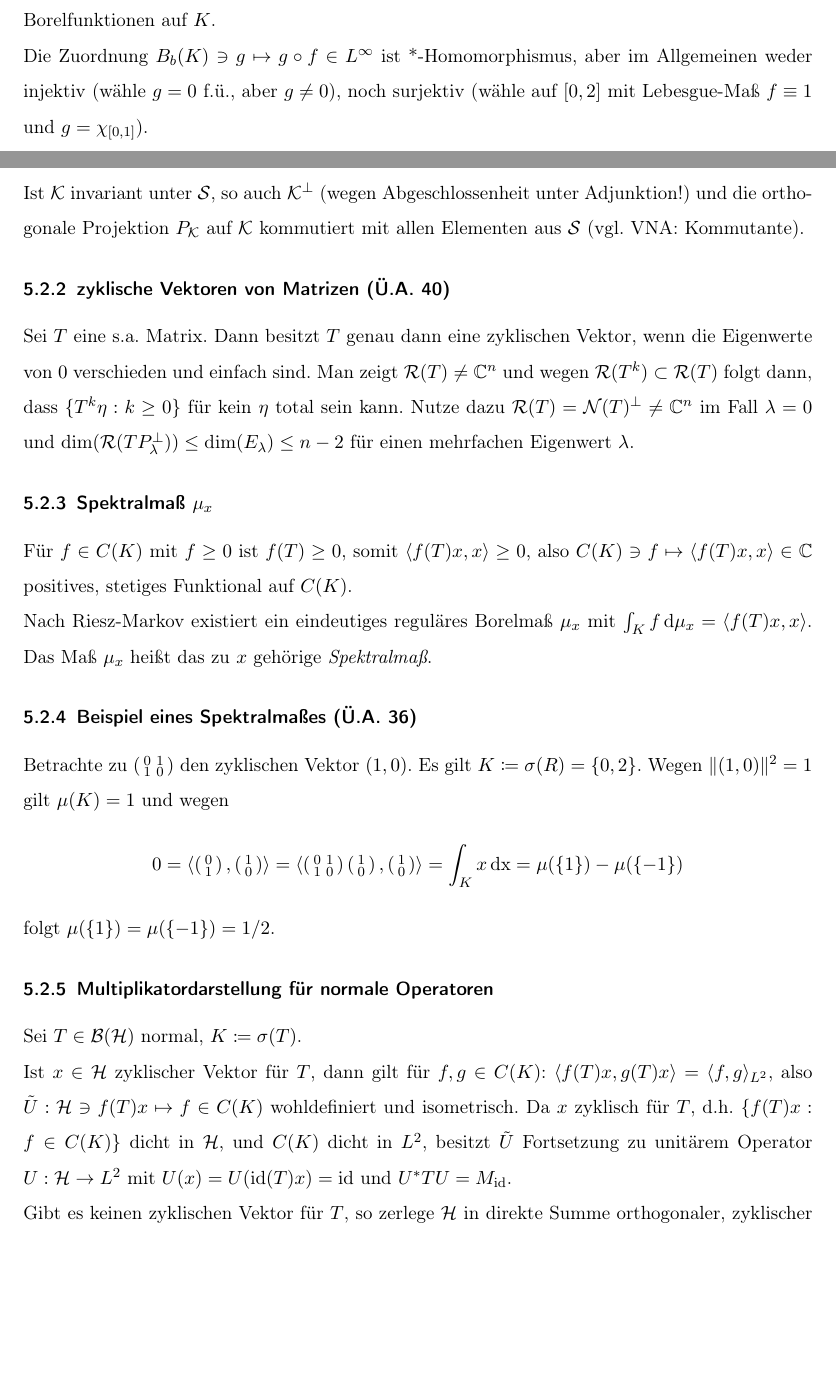
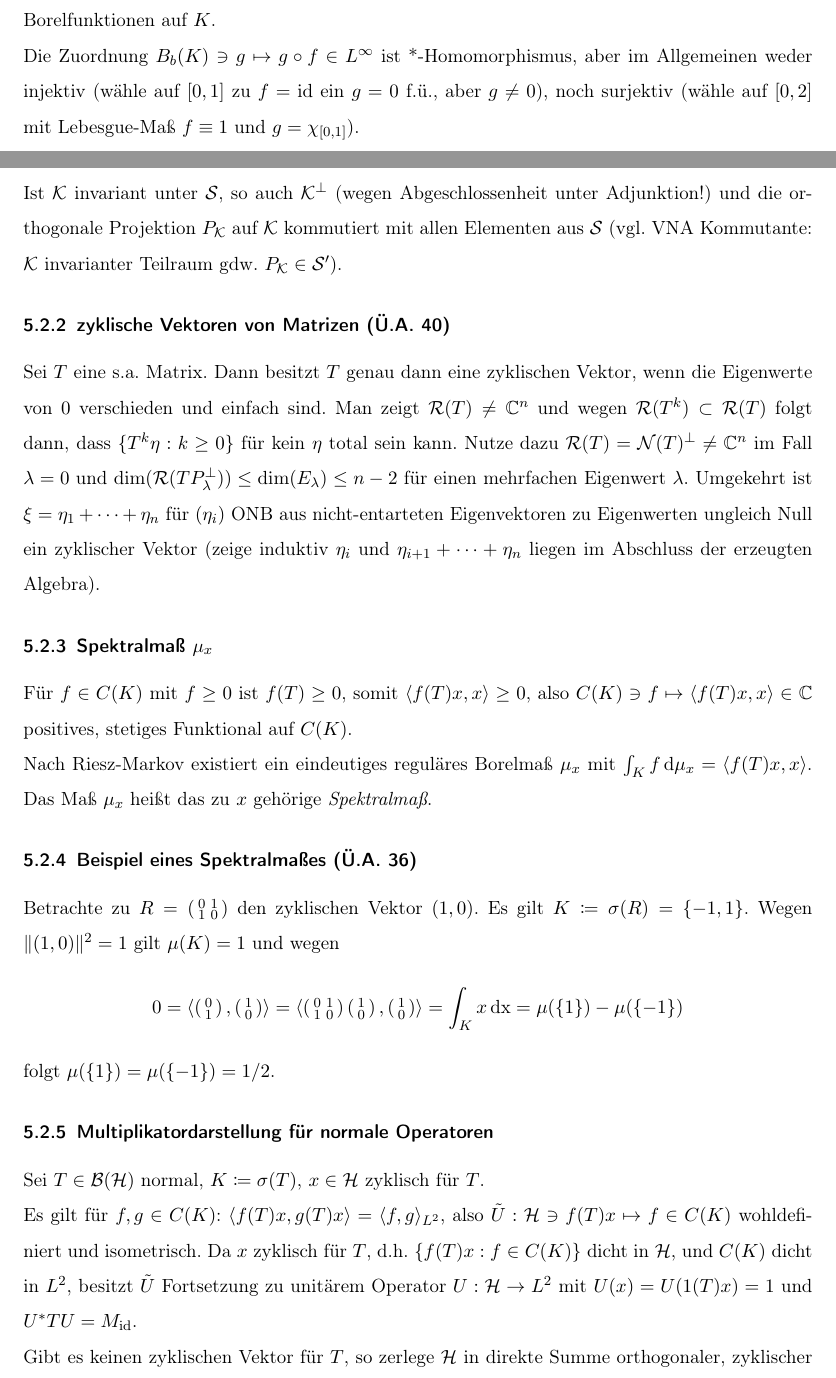
Before and after one commit to sbechtel/spekops_zusammenfassung, a LaTeX document (zusammenfassung.tex): two parts of pages 7 and 8 of 12, joined at a grey line, cut so that both start at the same text, the shorter picture padded with empty space. Compiled offline with pdfLaTeX.

Commit message:
Verbesserungen, Typos, kleinere inhaltliche Fehler

```diff
--- a/zusammenfassung.tex
+++ b/zusammenfassung.tex
@@ -226,7 +226,7 @@ Die Abbildung $L^\infty \ni f \mapsto M_f \in \B(L^2)$ ist isometrischer, einser
 
 Sei $f\in L^\infty$, $K\coloneqq \essrange f = \sigma(M_f)$ kompakt, dann ist $B_b(K)$ die $C^*$-Algebra der beschränkten Borelfunktionen auf $K$.
 
-Die Zuordnung $B_b(K) \ni g \mapsto g\circ f \in L^\infty$ ist *-Homomorphismus, aber im Allgemeinen weder injektiv (wähle $g=0$ f.ü., aber $g\neq 0$), noch surjektiv (wähle auf $[0,2]$ mit Lebesgue-Maß $f\equiv 1$ und $g=\chi_{[0,1]}$).
+Die Zuordnung $B_b(K) \ni g \mapsto g\circ f \in L^\infty$ ist *-Homomorphismus, aber im Allgemeinen weder injektiv (wähle auf $[0,1]$ zu $f=\id$ ein $g=0$ f.ü., aber $g\neq 0$), noch surjektiv (wähle auf $[0,2]$ mit Lebesgue-Maß $f\equiv 1$ und $g=\chi_{[0,1]}$).
 
 Definiere \emph{Borel-Funktionalkalkül für $M_f$} via einserhaltendem *-Homomorphismus $B_b(\sigma(M_f)) \to L^\infty \to \B(L^2)$ und schreibe $g(M_f)$ für $M_f$ eingesetzt in $g$.
 
@@ -242,11 +242,11 @@ Sei $x\in \Hc$, $T\in \B(\Hc)$, $\Kc \subset \Hc$ abgeschlossen, $\A \subset \B(
 
 Dann heißt $x$ \emph{zyklischer Vektor für $\A$}, falls $\A x$ dicht in $\Hc$. Ferner heißt $x$ \emph{zyklischer Vektor für $T$}, falls $x$ zyklisch für $C^*(T,1)$. Es heißt $K$ \emph{invarianter Teilraum von $T$}, falls $T\Kc \subset \Kc$ und \emph{invarianter Teilraum von $\Sc$}, falls $\Kc$ invariant für alle $S\in \Sc$.
 
-Ist $\Kc$ invariant unter $\Sc$, so auch $\Kc^\bot$ (wegen Abgeschlossenheit unter Adjunktion!) und die orthogonale Projektion $P_\Kc$ auf $\Kc$ kommutiert mit allen Elementen aus $\Sc$ (vgl. VNA: Kommutante).
+Ist $\Kc$ invariant unter $\Sc$, so auch $\Kc^\bot$ (wegen Abgeschlossenheit unter Adjunktion!) und die orthogonale Projektion $P_\Kc$ auf $\Kc$ kommutiert mit allen Elementen aus $\Sc$ (vgl. VNA Kommutante: $\Kc$ invarianter Teilraum gdw. $P_\Kc\in \Sc'$).
 
 \subsubsection{zyklische Vektoren von Matrizen (Ü.A. 40)}
 
-Sei $T$ eine s.a. Matrix. Dann besitzt $T$ genau dann eine zyklischen Vektor, wenn die Eigenwerte von $0$ verschieden und einfach sind. Man zeigt $\Rc(T)\neq \C^n$ und wegen $\Rc(T^k) \subset \Rc(T)$ folgt dann, dass $\{T^k\eta: k\geq 0\}$ für kein $\eta$ total sein kann. Nutze dazu $\Rc(T)=\Nc(T)^\bot\neq \C^n$ im Fall $\lambda = 0$ und $\dim(\Rc(TP_\lambda^\bot))\leq \dim(E_\lambda) \leq n-2$ für einen mehrfachen Eigenwert $\lambda$.
+Sei $T$ eine s.a. Matrix. Dann besitzt $T$ genau dann eine zyklischen Vektor, wenn die Eigenwerte von $0$ verschieden und einfach sind. Man zeigt $\Rc(T)\neq \C^n$ und wegen $\Rc(T^k) \subset \Rc(T)$ folgt dann, dass $\{T^k\eta: k\geq 0\}$ für kein $\eta$ total sein kann. Nutze dazu $\Rc(T)=\Nc(T)^\bot\neq \C^n$ im Fall $\lambda = 0$ und $\dim(\Rc(TP_\lambda^\bot))\leq \dim(E_\lambda) \leq n-2$ für einen mehrfachen Eigenwert $\lambda$. Umgekehrt ist $\xi=\eta_1+\dots+\eta_n$ für $(\eta_i)$ ONB aus nicht-entarteten Eigenvektoren zu Eigenwerten ungleich Null ein zyklischer Vektor (zeige induktiv $\eta_i$ und $\eta_{i+1}+\dots+\eta_n$ liegen im Abschluss der erzeugten Algebra).
 
 \subsubsection{Spektralmaß $\mu_x$}
 
@@ -258,14 +258,14 @@ Nach Riesz-Markov existiert ein eindeutiges reguläres Borelmaß $\mu_x$ mit $\i
 
 \subsubsection{Beispiel eines Spektralmaßes (Ü.A. 36)}
 
-Betrachte zu $\left(\begin{smallmatrix} 0 & 1 \\ 1 & 0 \end{smallmatrix}\right)$ den zyklischen Vektor $(1,0)$. Es gilt $K\coloneqq \sigma(R)=\{0, 2\}$. Wegen $\|(1,0)\|^2=1$ gilt $\mu(K)=1$ und wegen $$0=\langle \left(\begin{smallmatrix} 0 \\ 1 \end{smallmatrix}\right), \left(\begin{smallmatrix} 1 \\ 0 \end{smallmatrix}\right) \rangle=\langle \left(\begin{smallmatrix} 0 & 1 \\ 1 & 0 \end{smallmatrix}\right)\left(\begin{smallmatrix} 1 \\ 0 \end{smallmatrix}\right), \left(\begin{smallmatrix} 1 \\ 0 \end{smallmatrix}\right) \rangle=\int_K x \, \mathrm{dx}=\mu(\{1\})-\mu(\{-1\})$$ folgt $\mu(\{1\})=\mu(\{-1\})=1/2$.
+Betrachte zu $R=\left(\begin{smallmatrix} 0 & 1 \\ 1 & 0 \end{smallmatrix}\right)$ den zyklischen Vektor $(1,0)$. Es gilt $K\coloneqq \sigma(R)=\{-1, 1\}$. Wegen $\|(1,0)\|^2=1$ gilt $\mu(K)=1$ und wegen $$0=\langle \left(\begin{smallmatrix} 0 \\ 1 \end{smallmatrix}\right), \left(\begin{smallmatrix} 1 \\ 0 \end{smallmatrix}\right) \rangle=\langle \left(\begin{smallmatrix} 0 & 1 \\ 1 & 0 \end{smallmatrix}\right)\left(\begin{smallmatrix} 1 \\ 0 \end{smallmatrix}\right), \left(\begin{smallmatrix} 1 \\ 0 \end{smallmatrix}\right) \rangle=\int_K x \, \mathrm{dx}=\mu(\{1\})-\mu(\{-1\})$$ folgt $\mu(\{1\})=\mu(\{-1\})=1/2$.
 
 
 \subsubsection{Multiplikatordarstellung für normale Operatoren}
 
-Sei $T\in \B(\Hc)$ normal, $K\coloneqq \sigma(T)$.
+Sei $T\in \B(\Hc)$ normal, $K\coloneqq \sigma(T)$, $x\in \Hc$ zyklisch für $T$.
 
-Ist $x\in \Hc$ zyklischer Vektor für $T$, dann gilt für $f,g\in C(K)$: $\langle f(T)x, g(T)x \rangle = \langle f,g\rangle_{L^2}$, also $\tilde U: \Hc\ni f(T)x \mapsto f \in C(K)$ wohldefiniert und isometrisch. Da $x$ zyklisch für $T$, d.h. $\{ f(T)x: f\in C(K) \}$ dicht in $\Hc$, und $C(K)$ dicht in $L^2$, besitzt $\tilde U$ Fortsetzung zu unitärem Operator $U: \Hc \to L^2$ mit $U(x)=U(\mathrm{id}(T)x)=\mathrm{id}$ und $U^*TU=M_\mathrm{id}$.
+Es gilt für $f,g\in C(K)$: $\langle f(T)x, g(T)x \rangle = \langle f,g\rangle_{L^2}$, also $\tilde U: \Hc\ni f(T)x \mapsto f \in C(K)$ wohldefiniert und isometrisch. Da $x$ zyklisch für $T$, d.h. $\{ f(T)x: f\in C(K) \}$ dicht in $\Hc$, und $C(K)$ dicht in $L^2$, besitzt $\tilde U$ Fortsetzung zu unitärem Operator $U: \Hc \to L^2$ mit $U(x)=U(1(T)x)=1$ und $U^*TU=M_\mathrm{id}$.
 
 Gibt es keinen zyklischen Vektor für $T$, so zerlege $\Hc$ in direkte Summe orthogonaler, zyklischer Teilräume (Zorn!) und wende obigen Fall auf die Räume der Zerlegung an.
 
```
Also changed, not shown: zusammenfassung.pdf, zusammenfassung.tex (2 more changed lines).
